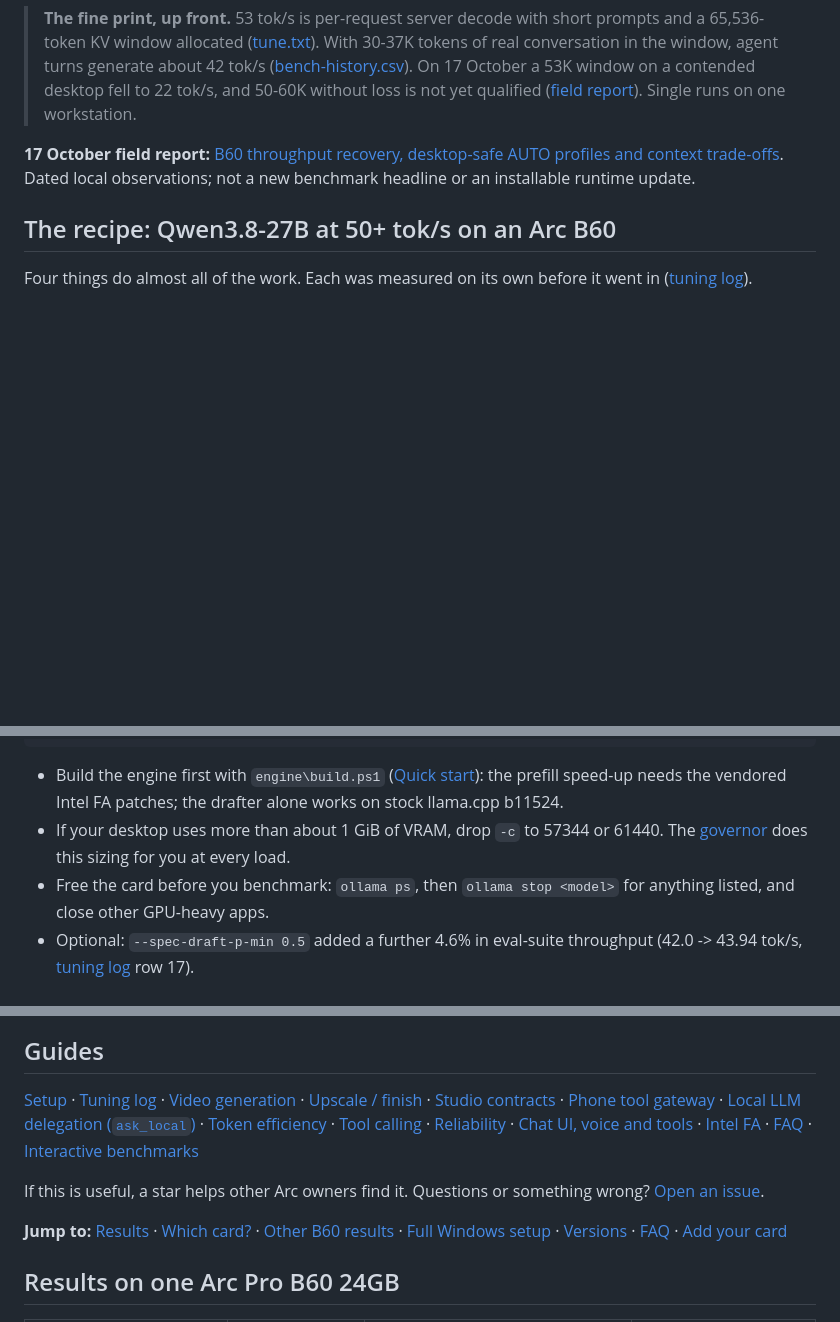
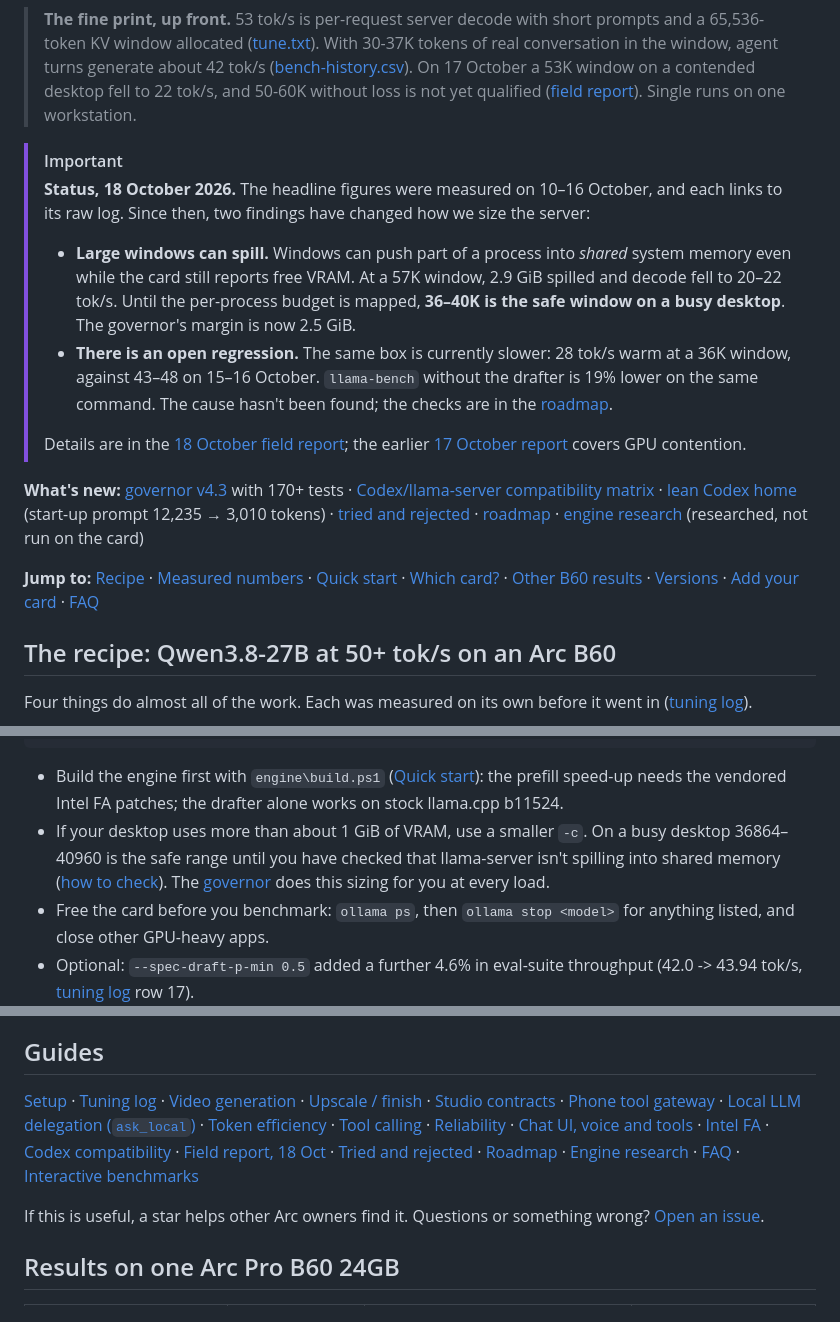
Before and after one commit to edagher92-coder/arc-llm-lab, a Markdown page: README.md, 3 parts joined by grey strips. GitHub-like rendering; blank space fills up the shorter version.

Commit message:
18 Oct field report: README status note and changelog

````diff
--- a/README.md
+++ b/README.md
@@ -18,7 +18,17 @@
 
 > **The fine print, up front.** 53 tok/s is per-request server decode with short prompts and a 65,536-token KV window allocated ([tune.txt](data/raw/tune.txt)). With 30-37K tokens of real conversation in the window, agent turns generate about 42 tok/s ([bench-history.csv](data/raw/bench-history.csv)). On 17 October a 53K window on a contended desktop fell to 22 tok/s, and 50-60K without loss is not yet qualified ([field report](docs/OPERATING-PROFILES-20261017.md)). Single runs on one workstation.
 
-**17 October field report:** [B60 throughput recovery, desktop-safe AUTO profiles and context trade-offs](docs/OPERATING-PROFILES-20261017.md). Dated local observations; not a new benchmark headline or an installable runtime update.
+> [!IMPORTANT]
+> **Status, 18 October 2026.** The headline figures were measured on 10–16 October, and each links to its raw log. Since then, two findings have changed how we size the server:
+>
+> - **Large windows can spill.** Windows can push part of a process into *shared* system memory even while the card still reports free VRAM. At a 57K window, 2.9 GiB spilled and decode fell to 20–22 tok/s. Until the per-process budget is mapped, **36–40K is the safe window on a busy desktop**. The governor's margin is now 2.5 GiB.
+> - **There is an open regression.** The same box is currently slower: 28 tok/s warm at a 36K window, against 43–48 on 15–16 October. `llama-bench` without the drafter is 19% lower on the same command. The cause hasn't been found; the checks are in the [roadmap](docs/ROADMAP.md).
+>
+> Details are in the [18 October field report](docs/FIELD-REPORT-20261018.md); the earlier [17 October report](docs/OPERATING-PROFILES-20261017.md) covers GPU contention.
+
+**What's new:** [governor v4.3](governor/README.md) with 170+ tests · [Codex/llama-server compatibility matrix](docs/CODEX-COMPAT.md) · [lean Codex home](agents/codex-lean/README.md) (start-up prompt 12,235 → 3,010 tokens) · [tried and rejected](docs/TRIED-AND-REJECTED.md) · [roadmap](docs/ROADMAP.md) · [engine research](docs/research/README.md) (researched, not run on the card)
+
+**Jump to:** [Recipe](#the-recipe-qwen38-27b-at-50-toks-on-an-arc-b60) · [Measured numbers](#measured-numbers) · [Quick start](#quick-start) · [Which card?](#which-intel-card-and-which-model-fits) · [Other B60 results](#how-it-compares-with-other-b60-results) · [Versions](#versions-used) · [Add your card](#add-your-card) · [FAQ](#faq)
 
 ## The recipe: Qwen3.8-27B at 50+ tok/s on an Arc B60
 
@@ -41,7 +51,7 @@ llama-server -m Qwen3.8-27B-UD-Q4_K_M.gguf -ngl 99 -fa on -c 65536 -ctk f16 -ctv
 ```
 
 - Build the engine first with `engine\build.ps1` ([Quick start](#quick-start)): the prefill speed-up needs the vendored Intel FA patches; the drafter alone works on stock llama.cpp b11524.
-- If your desktop uses more than about 1 GiB of VRAM, drop `-c` to 57344 or 61440. The [governor](governor/) does this sizing for you at every load.
+- If your desktop uses more than about 1 GiB of VRAM, use a smaller `-c`. On a busy desktop 36864–40960 is the safe range until you have checked that llama-server isn't spilling into shared memory ([how to check](docs/FIELD-REPORT-20261018.md#1-dedicated-free-vram-is-not-a-real-fit)). The [governor](governor/) does this sizing for you at every load.
 - Free the card before you benchmark: `ollama ps`, then `ollama stop <model>` for anything listed, and close other GPU-heavy apps.
 - Optional: `--spec-draft-p-min 0.5` added a further 4.6% in eval-suite throughput (42.0 -> 43.94 tok/s, [tuning log](docs/TUNING-LOG.md) row 17).
 
@@ -105,11 +115,9 @@ Linux notes: [engine/build-linux.sh](engine/build-linux.sh) builds the same engi
 
 ## Guides
 
-[Setup](docs/SETUP.md) · [Tuning log](docs/TUNING-LOG.md) · [Video generation](docs/VIDEO-GEN.md) · [Upscale / finish](docs/UPSCALE.md) · [Studio contracts](docs/STUDIO-P2-CONTRACTS.md) · [Phone tool gateway](docs/GATEWAY.md) · [Local LLM delegation (`ask_local`)](docs/LOCAL-LLM.md) · [Token efficiency](docs/TOKEN-EFFICIENCY.md) · [Tool calling](docs/TOOL-CALLING.md) · [Reliability](docs/RELIABILITY.md) · [Chat UI, voice and tools](docs/PLATFORM.md) · [Intel FA](docs/INTEL-FA.md) · [FAQ](docs/FAQ.md) · [Interactive benchmarks](https://edagher92-coder.github.io/arc-llm-lab/)
+[Setup](docs/SETUP.md) · [Tuning log](docs/TUNING-LOG.md) · [Video generation](docs/VIDEO-GEN.md) · [Upscale / finish](docs/UPSCALE.md) · [Studio contracts](docs/STUDIO-P2-CONTRACTS.md) · [Phone tool gateway](docs/GATEWAY.md) · [Local LLM delegation (`ask_local`)](docs/LOCAL-LLM.md) · [Token efficiency](docs/TOKEN-EFFICIENCY.md) · [Tool calling](docs/TOOL-CALLING.md) · [Reliability](docs/RELIABILITY.md) · [Chat UI, voice and tools](docs/PLATFORM.md) · [Intel FA](docs/INTEL-FA.md) · [Codex compatibility](docs/CODEX-COMPAT.md) · [Field report, 18 Oct](docs/FIELD-REPORT-20261018.md) · [Tried and rejected](docs/TRIED-AND-REJECTED.md) · [Roadmap](docs/ROADMAP.md) · [Engine research](docs/research/README.md) · [FAQ](docs/FAQ.md) · [Interactive benchmarks](https://edagher92-coder.github.io/arc-llm-lab/)
 
 If this is useful, a star helps other Arc owners find it. Questions or something wrong? [Open an issue](https://github.com/edagher92-coder/arc-llm-lab/issues/new/choose).
-
-**Jump to:** [Results](#results-on-one-arc-pro-b60-24gb) · [Which card?](#which-intel-card-and-which-model-fits) · [Other B60 results](#how-it-compares-with-other-b60-results) · [Full Windows setup](#quick-start-windows-11-in-full) · [Versions](#versions-used) · [FAQ](#faq) · [Add your card](#add-your-card)
 
 ## Results on one Arc Pro B60 24GB
 
````
Also changed, not shown: other parts of README.md (+5 -5 lines), CHANGELOG.md (+23 -0 lines).
